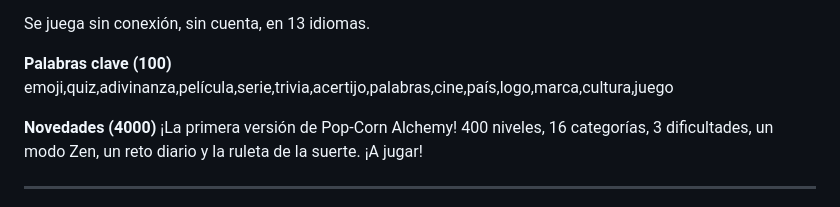
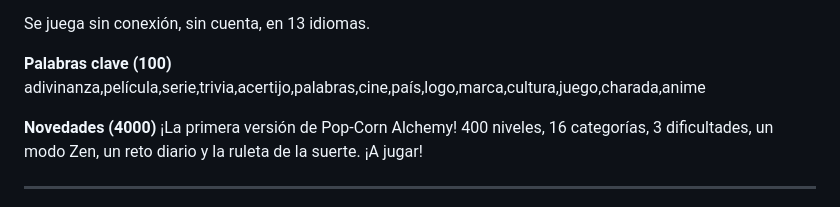
Before and after one commit to hugobsqtgames/PopCornAlchemyApp, a Markdown page: store/FICHE_APP_STORE.md, the part around the change. Rendered like a GitHub page.

Commit message:
Store listing (es): keywords without words already in the subtitle
Co-Authored-By: Claude Opus 5.5 <noreply@anthropic.com>
Claude-Session: https://claude.ai/code/session_01BLg6ohMHupyk41E3TuaGCT

```diff
--- a/store/FICHE_APP_STORE.md
+++ b/store/FICHE_APP_STORE.md
@@ -210,7 +210,7 @@ Un regalo cada día, la ruleta de la suerte, protectores de racha, un recordator
 Se juega sin conexión, sin cuenta, en 13 idiomas.
 
 **Palabras clave (100)**
-emoji,quiz,adivinanza,película,serie,trivia,acertijo,palabras,cine,país,logo,marca,cultura,juego
+adivinanza,película,serie,trivia,acertijo,palabras,cine,país,logo,marca,cultura,juego,charada,anime
 
 **Novedades (4000)**
 ¡La primera versión de Pop-Corn Alchemy! 400 niveles, 16 categorías, 3 dificultades, un modo Zen, un reto diario y la ruleta de la suerte. ¡A jugar!
```
